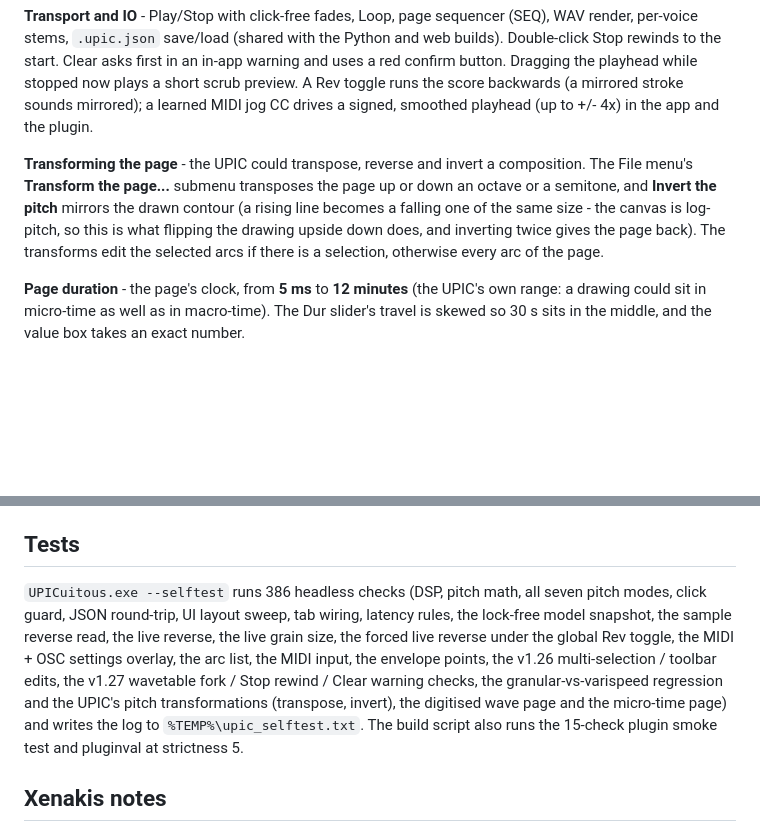
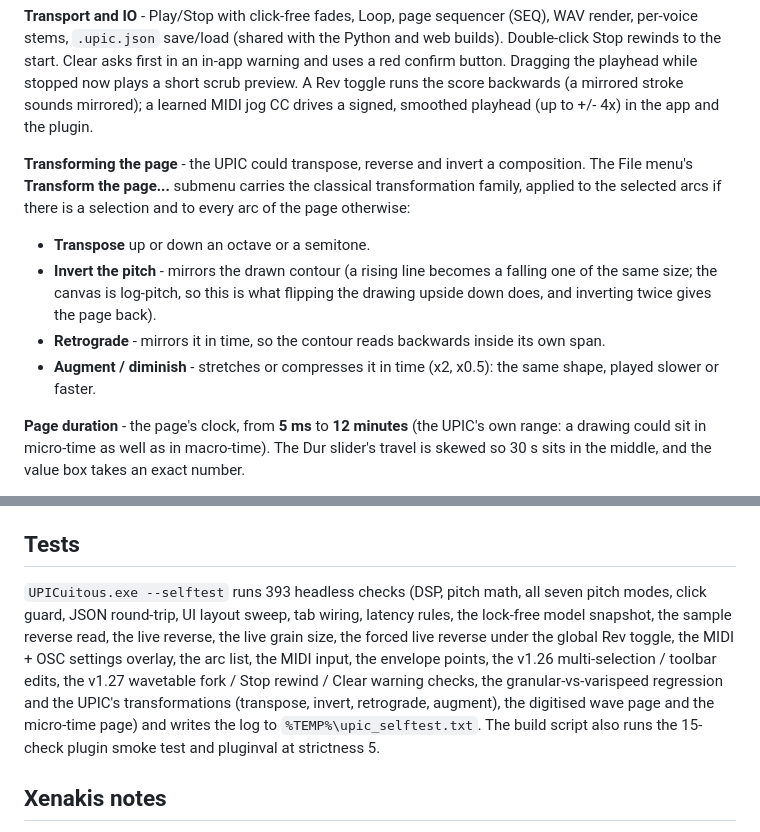
Before and after one commit to damianoshar/UPICuitous, a Markdown page: README.md, 2 parts joined by grey strips. Rendered like a GitHub page; blank space fills up the shorter version.

Commit message:
Document the time-axis transformations

```diff
--- a/README.md
+++ b/README.md
@@ -149,13 +149,19 @@ button. Dragging the playhead while stopped now plays a short scrub
 preview. A Rev toggle runs the score backwards (a mirrored stroke sounds mirrored); a learned MIDI jog CC drives a signed, smoothed playhead (up to +/- 4x) in the app and the plugin.
 
 **Transforming the page** - the UPIC could transpose, reverse and invert a
-composition. The File menu's **Transform the page...** submenu transposes
-the page up or down an octave or a semitone, and **Invert the pitch**
-mirrors the drawn contour (a rising line becomes a falling one of the
-same size - the canvas is log-pitch, so this is what flipping the drawing
-upside down does, and inverting twice gives the page back). The
-transforms edit the selected arcs if there is a selection, otherwise
-every arc of the page.
+composition. The File menu's **Transform the page...** submenu carries the
+classical transformation family, applied to the selected arcs if there is
+a selection and to every arc of the page otherwise:
+
+- **Transpose** up or down an octave or a semitone.
+- **Invert the pitch** - mirrors the drawn contour (a rising line becomes
+  a falling one of the same size; the canvas is log-pitch, so this is
+  what flipping the drawing upside down does, and inverting twice gives
+  the page back).
+- **Retrograde** - mirrors it in time, so the contour reads backwards
+  inside its own span.
+- **Augment / diminish** - stretches or compresses it in time (x2, x0.5):
+  the same shape, played slower or faster.
 
 **Page duration** - the page's clock, from **5 ms** to **12 minutes**
 (the UPIC's own range: a drawing could sit in micro-time as well as in
@@ -244,7 +250,7 @@ PROGRESS.md          wave log, features, decisions, test inventory
 
 ## Tests
 
-`UPICuitous.exe --selftest` runs 386 headless checks (DSP, pitch math,
+`UPICuitous.exe --selftest` runs 393 headless checks (DSP, pitch math,
 all seven pitch modes, click guard, JSON round-trip, UI layout sweep,
 tab wiring, latency rules, the lock-free model snapshot, the sample
 reverse read, the live reverse, the live grain size, the forced live
@@ -252,8 +258,8 @@ reverse under the global Rev toggle, the MIDI + OSC settings overlay,
 the arc list, the MIDI input, the envelope points, the v1.26
 multi-selection / toolbar edits, the v1.27
 wavetable fork / Stop rewind / Clear warning checks, the granular-vs-varispeed
-regression and the UPIC's pitch transformations (transpose, invert),
-the digitised wave page and the micro-time page) and writes the log to
+regression and the UPIC's transformations (transpose, invert, retrograde,
+augment), the digitised wave page and the micro-time page) and writes the log to
 `%TEMP%\upic_selftest.txt`. The build script also runs the 15-check
 plugin smoke test and pluginval at strictness 5.
 
```
